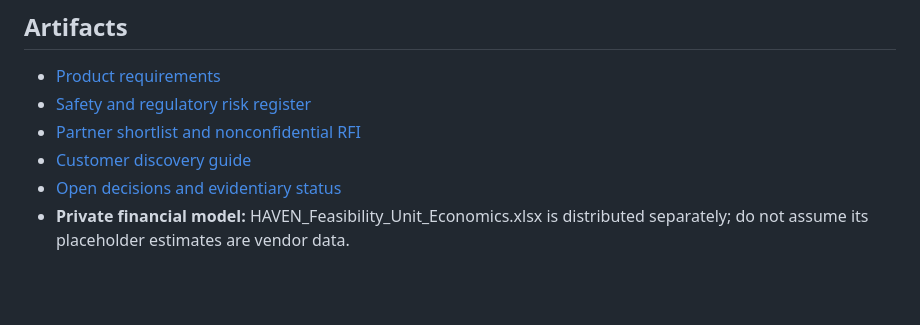
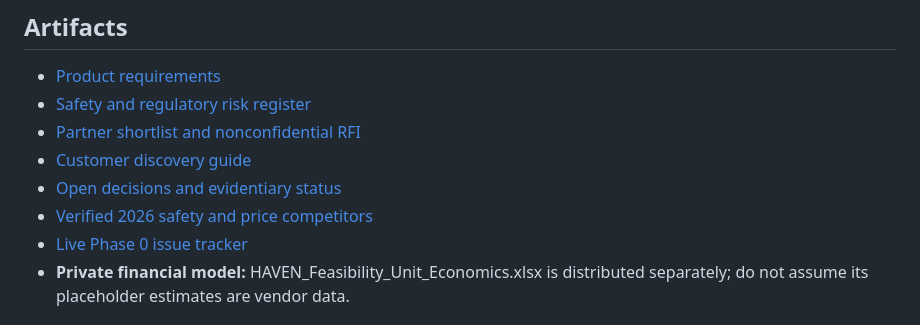
Before and after one commit to Mrperkins/haven-concept, a Markdown page: program/README.md, the part around the change. Rendered like a GitHub page; blank space fills up the shorter version.

Commit message:
Link benchmark scorecard and execution issues

```diff
--- a/program/README.md
+++ b/program/README.md
@@ -75,6 +75,8 @@ The targets are planning gates, not statistical proof of demand. A partner decli
 - [Partner shortlist and nonconfidential RFI](PARTNERS_RFI.md)
 - [Customer discovery guide](CUSTOMER_DISCOVERY.md)
 - [Open decisions and evidentiary status](DECISION_LOG.md)
+- [Verified 2026 safety and price competitors](BENCHMARKS.md)
+- [Live Phase 0 issue tracker](https://github.com/Mrperkins/haven-concept/issues)
 - **Private financial model:** HAVEN_Feasibility_Unit_Economics.xlsx is distributed separately; do not assume its placeholder estimates are vendor data.
 
 ## Compliance baseline (public sources)
```
